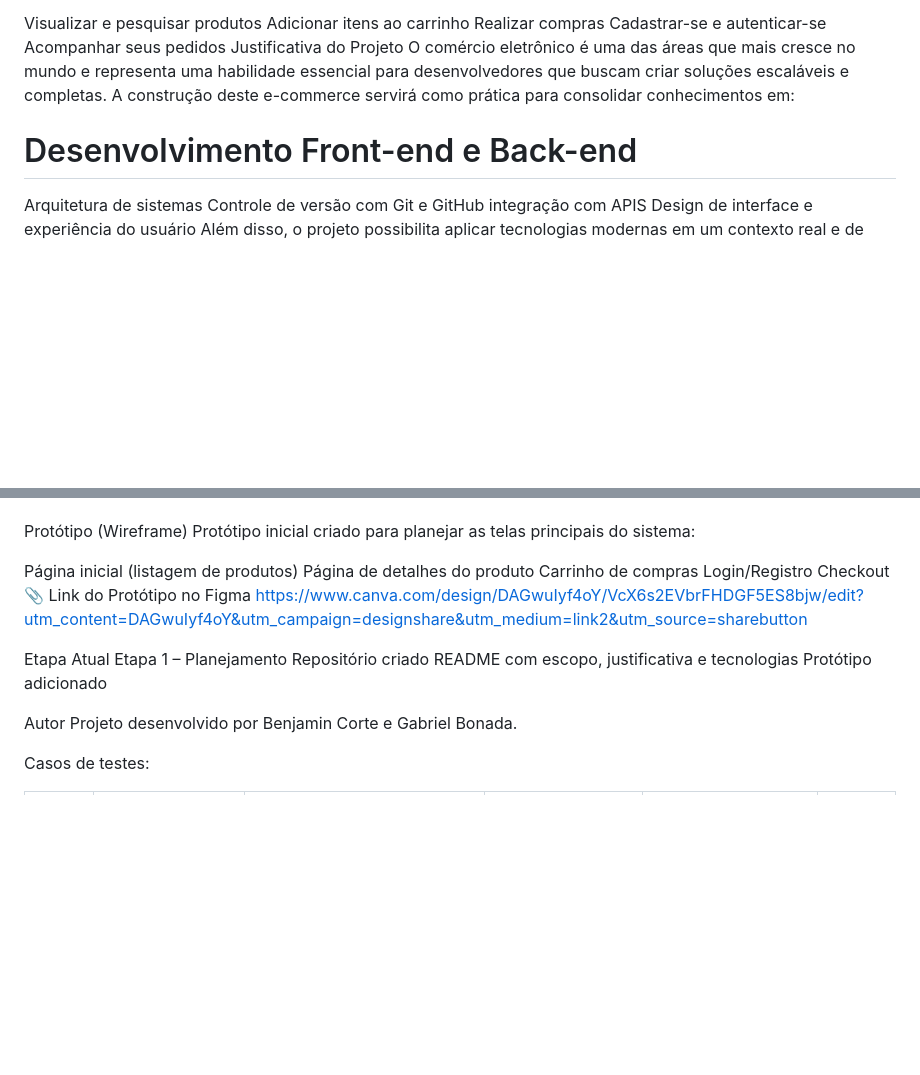
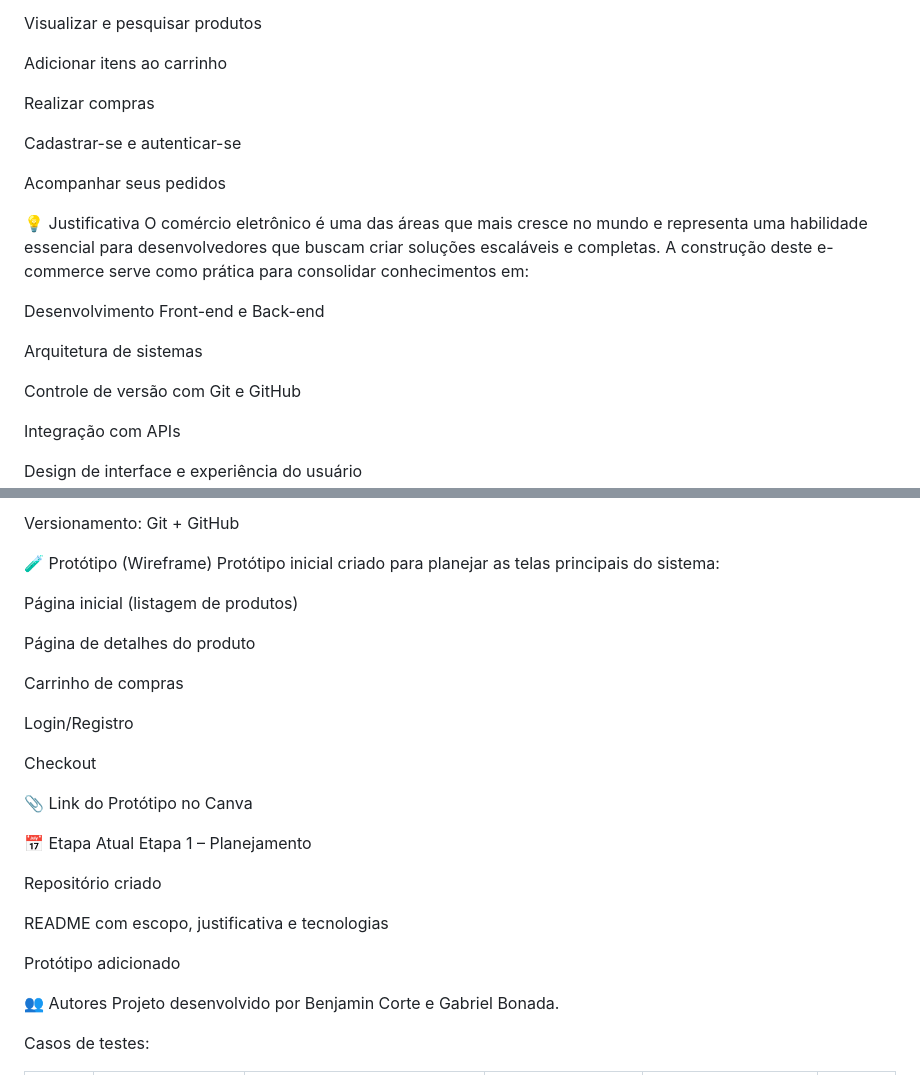
Before and after one commit to Gabrielbonada/TucanStore, a Markdown page: README.md, 2 parts joined by grey strips. Drawn GitHub-style; blank space fills up the shorter version.

```diff
--- a/README.md
+++ b/README.md
@@ -5,16 +4,26 @@ O sistema permitirá que usuários possam:
 
 Visualizar e pesquisar produtos
+
 Adicionar itens ao carrinho
+
 Realizar compras
+
 Cadastrar-se e autenticar-se
+
 Acompanhar seus pedidos
-Justificativa do Projeto O comércio eletrônico é uma das áreas que mais cresce no mundo e representa uma habilidade essencial para desenvolvedores que buscam criar soluções escaláveis e completas.
-A construção deste e-commerce servirá como prática para consolidar conhecimentos em:
 
-<h1>Desenvolvimento Front-end e Back-end</h1>
+💡 Justificativa
+O comércio eletrônico é uma das áreas que mais cresce no mundo e representa uma habilidade essencial para desenvolvedores que buscam criar soluções escaláveis e completas. A construção deste e-commerce serve como prática para consolidar conhecimentos em:
+
+Desenvolvimento Front-end e Back-end
+
 Arquitetura de sistemas
+
 Controle de versão com Git e GitHub
-integração com APIS
+
+Integração com APIs
+
 Design de interface e experiência do usuário
+
 Além disso, o projeto possibilita aplicar tecnologias modernas em um contexto real e de grande impacto.
 
@@ -27,21 +32,32 @@ Tecnologias Envolvidas
 
+Versionamento: Git + GitHub
 
-Protótipo (Wireframe) Protótipo inicial criado para planejar as telas principais do sistema:
+🧪 Protótipo (Wireframe)
+Protótipo inicial criado para planejar as telas principais do sistema:
 
 Página inicial (listagem de produtos)
+
 Página de detalhes do produto
+
 Carrinho de compras
+
 Login/Registro
+
 Checkout
-📎 Link do Protótipo no Figma
-https://www.canva.com/design/DAGwuIyf4oY/VcX6s2EVbrFHDGF5ES8bjw/edit?utm_content=DAGwuIyf4oY&utm_campaign=designshare&utm_medium=link2&utm_source=sharebutton
 
-Etapa Atual Etapa 1 – Planejamento
+📎 Link do Protótipo no Canva
+
+📅 Etapa Atual
+Etapa 1 – Planejamento
+
 Repositório criado
+
 README com escopo, justificativa e tecnologias
+
 Protótipo adicionado
 
-Autor Projeto desenvolvido por Benjamin Corte e Gabriel Bonada.
+👥 Autores
+Projeto desenvolvido por Benjamin Corte e Gabriel Bonada.
 
 
 Casos de testes:
```
Also changed, not shown: other parts of README.md (+5 -10 lines).
